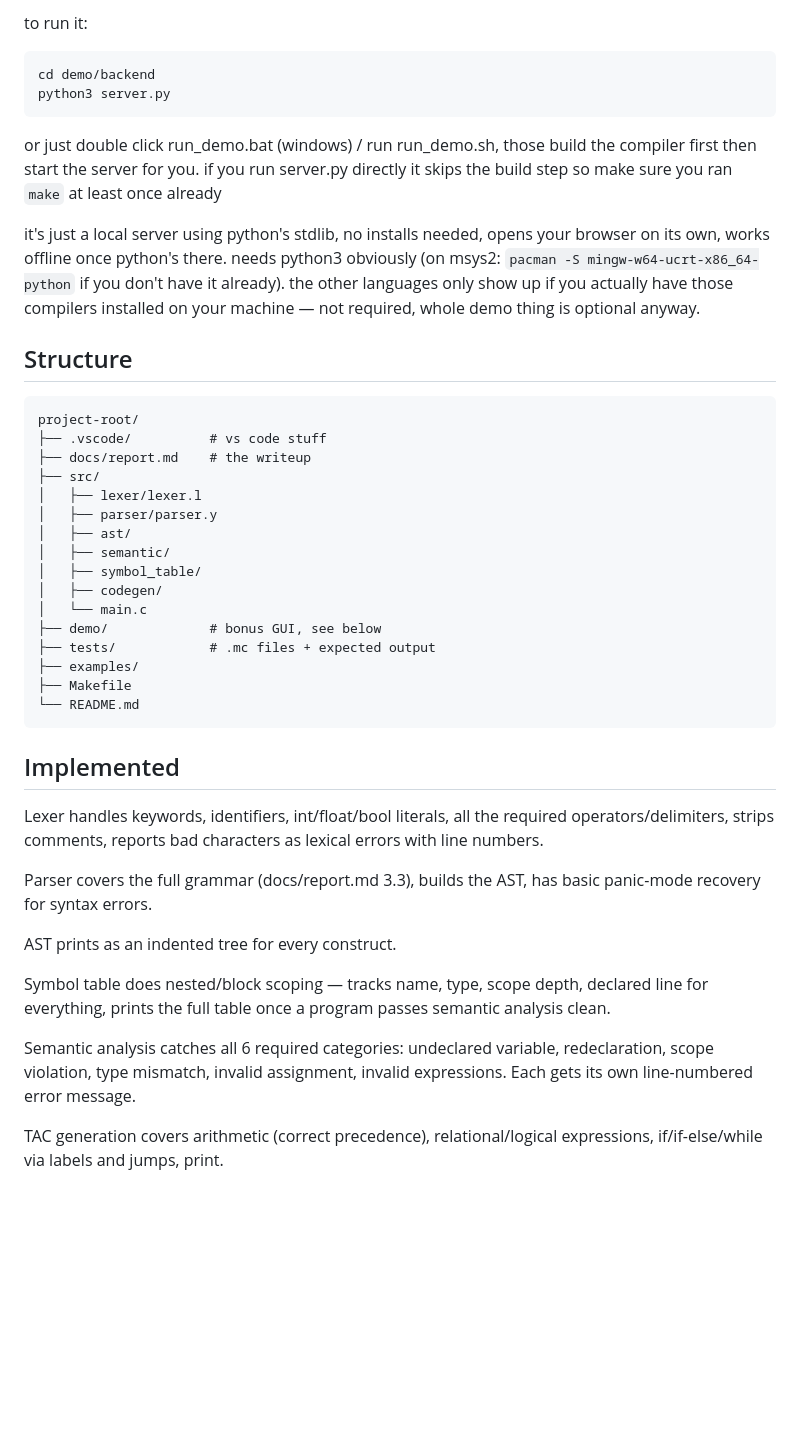
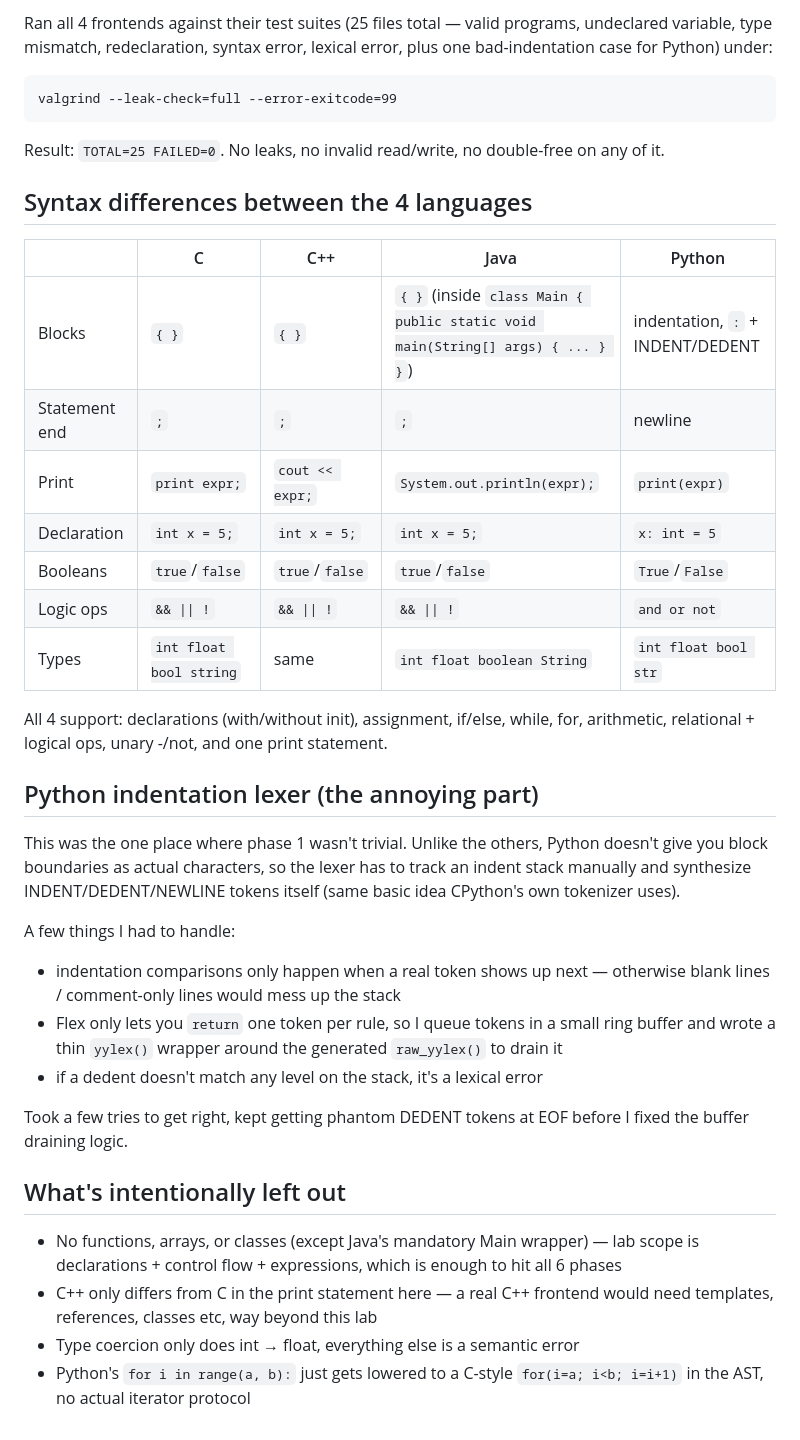
Before and after one commit to Fateha01/MM-Online-Compiler, a Markdown page: README.md, the part around one of its changes. Rendered like a GitHub page; blank space fills up the shorter version.

````diff
--- a/README.md
+++ b/README.md
@@ -97,59 +69,39 @@ Language one actually matters for grading obviously.
-to run it:
-```
-cd demo/backend
-python3 server.py
-```
-or just double click run_demo.bat (windows) / run run_demo.sh, those
-build the compiler first then start the server for you. if you run
-server.py directly it skips the build step so make sure you ran `make`
-at least once already
-
-it's just a local server using python's stdlib, no installs needed,
-opens your browser on its own, works offline once python's there.
-needs python3 obviously (on msys2: `pacman -S mingw-w64-ucrt-x86_64-python`
-if you don't have it already). the other languages only show up if you
-actually have those compilers installed on your machine — not required,
-whole demo thing is optional anyway.
-
-## Structure
+Ran all 4 frontends against their test suites (25 files total — valid programs, undeclared variable, type mismatch, redeclaration, syntax error, lexical error, plus one bad-indentation case for Python) under:
 
 ```
-project-root/
-├── .vscode/          # vs code stuff
-├── docs/report.md    # the writeup
-├── src/
-│   ├── lexer/lexer.l
-│   ├── parser/parser.y
-│   ├── ast/
-│   ├── semantic/
-│   ├── symbol_table/
-│   ├── codegen/
-│   └── main.c
-├── demo/             # bonus GUI, see below
-├── tests/            # .mc files + expected output
-├── examples/
-├── Makefile
-└── README.md
+valgrind --leak-check=full --error-exitcode=99
 ```
 
-## Implemented
+Result: `TOTAL=25 FAILED=0`. No leaks, no invalid read/write, no double-free on any of it.
 
-Lexer handles keywords, identifiers, int/float/bool literals, all the
-required operators/delimiters, strips comments, reports bad characters as
-lexical errors with line numbers.
+## Syntax differences between the 4 languages
 
-Parser covers the full grammar (docs/report.md 3.3), builds the AST, has
-basic panic-mode recovery for syntax errors.
+| | C | C++ | Java | Python |
+|---|---|---|---|---|
+| Blocks | `{ }` | `{ }` | `{ }` (inside `class Main { public static void main(String[] args) { ... } }`) | indentation, `:` + INDENT/DEDENT |
+| Statement end | `;` | `;` | `;` | newline |
+| Print | `print expr;` | `cout << expr;` | `System.out.println(expr);` | `print(expr)` |
+| Declaration | `int x = 5;` | `int x = 5;` | `int x = 5;` | `x: int = 5` |
+| Booleans | `true`/`false` | `true`/`false` | `true`/`false` | `True`/`False` |
+| Logic ops | `&& \|\| !` | `&& \|\| !` | `&& \|\| !` | `and or not` |
+| Types | `int float bool string` | same | `int float boolean String` | `int float bool str` |
 
-AST prints as an indented tree for every construct.
+All 4 support: declarations (with/without init), assignment, if/else, while, for, arithmetic, relational + logical ops, unary -/not, and one print statement.
 
-Symbol table does nested/block scoping — tracks name, type, scope depth,
-declared line for everything, prints the full table once a program passes
-semantic analysis clean.
+## Python indentation lexer (the annoying part)
 
-Semantic analysis catches all 6 required categories: undeclared variable,
-redeclaration, scope violation, type mismatch, invalid assignment, invalid
-expressions. Each gets its own line-numbered error message.
+This was the one place where phase 1 wasn't trivial. Unlike the others, Python doesn't give you block boundaries as actual characters, so the lexer has to track an indent stack manually and synthesize INDENT/DEDENT/NEWLINE tokens itself (same basic idea CPython's own tokenizer uses).
 
-TAC generation covers arithmetic (correct precedence), relational/logical
-expressions, if/if-else/while via labels and jumps, print.
+A few things I had to handle:
+- indentation comparisons only happen when a real token shows up next — otherwise blank lines / comment-only lines would mess up the stack
+- Flex only lets you `return` one token per rule, so I queue tokens in a small ring buffer and wrote a thin `yylex()` wrapper around the generated `raw_yylex()` to drain it
+- if a dedent doesn't match any level on the stack, it's a lexical error
+
+Took a few tries to get right, kept getting phantom DEDENT tokens at EOF before I fixed the buffer draining logic.
+
+## What's intentionally left out
+
+- No functions, arrays, or classes (except Java's mandatory Main wrapper) — lab scope is declarations + control flow + expressions, which is enough to hit all 6 phases
+- C++ only differs from C in the print statement here — a real C++ frontend would need templates, references, classes etc, way beyond this lab
+- Type coercion only does int → float, everything else is a semantic error
+- Python's `for i in range(a, b):` just gets lowered to a C-style `for(i=a; i<b; i=i+1)` in the AST, no actual iterator protocol
````
Also changed, not shown: other parts of README.md (+46 -74 lines).
